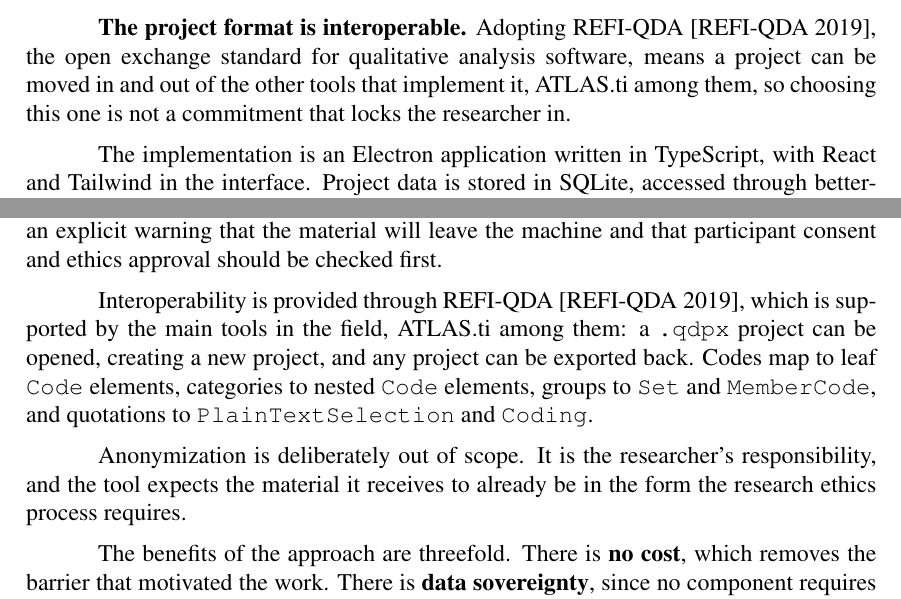
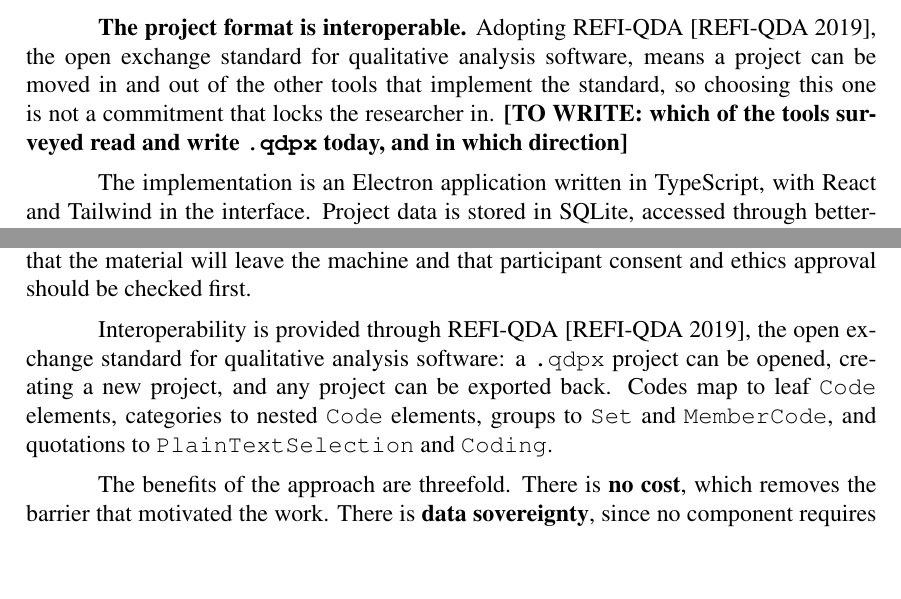
Before and after one commit to Lucas-Tito/artigo-sbsi-2027, a LaTeX paper (artigo.tex): two parts of pages 2 and 4 of 4, joined at a grey line, cut so that both start at the same text, the shorter picture padded with empty space. Compiled offline with pdfLaTeX.

Commit message:
fix: remove comparacoes com concorrentes ainda nao levantadas

```diff
--- a/artigo.tex
+++ b/artigo.tex
@@ -109,9 +109,11 @@ leaves the machine, and when.
 
 \textbf{The project format is interoperable.} Adopting REFI-QDA
 \cite{refiqda}, the open exchange standard for qualitative analysis software,
-means a project can be moved in and out of the other tools that implement it,
-ATLAS.ti among them, so choosing this one is not a commitment that locks the
-researcher in.
+means a project can be moved in and out of the other tools that implement the
+standard, so choosing this one is not a commitment that locks the researcher
+in.
+\todo{which of the tools surveyed read and write \texttt{.qdpx} today, and in
+which direction}
 
 The implementation is an Electron application written in TypeScript, with React
 and Tailwind in the interface. Project data is stored in SQLite, accessed
@@ -209,17 +211,13 @@ markings, which the researcher can paste into any assistant. The file opens
 with an explicit warning that the material will leave the machine and that
 participant consent and ethics approval should be checked first.
 
-Interoperability is provided through REFI-QDA \cite{refiqda}, which is
-supported by the main tools in the field, ATLAS.ti among them: a
+Interoperability is provided through REFI-QDA \cite{refiqda}, the open
+exchange standard for qualitative analysis software: a
 \texttt{.qdpx} project can be opened, creating a new project, and any project
 can be exported back. Codes map to leaf \texttt{Code} elements,
 categories to nested \texttt{Code} elements, groups to \texttt{Set} and
 \texttt{MemberCode}, and quotations to \texttt{PlainTextSelection} and
 \texttt{Coding}.
-
-Anonymization is deliberately out of scope. It is the researcher's
-responsibility, and the tool expects the material it receives to already be in
-the form the research ethics process requires.
 
 The benefits of the approach are threefold. There is \textbf{no cost}, which
 removes the barrier that motivated the work. There is \textbf{data
```
Also changed, not shown: artigo.tex (2 more changed lines).
